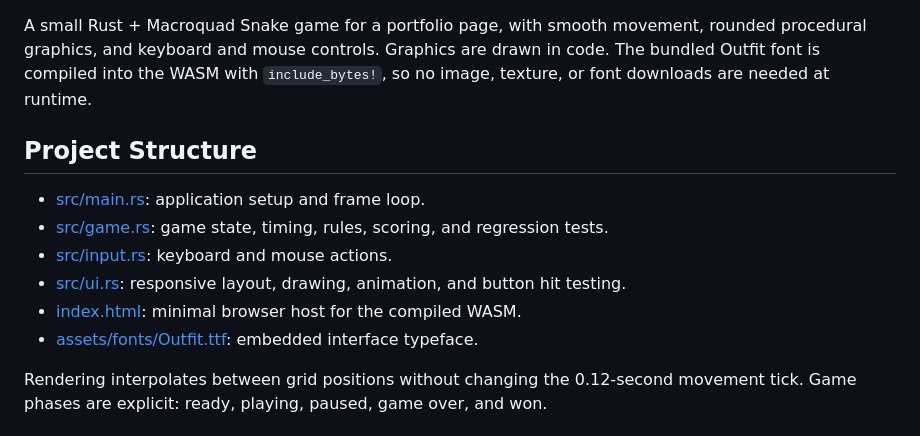
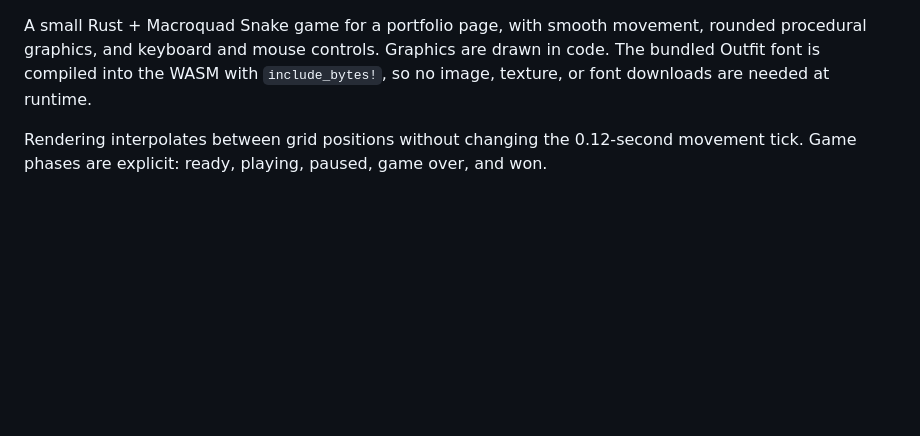
Before and after one commit to pattygcoding/Snake-WASM, a Markdown page: README.md, the part around one of its changes. GitHub-like rendering; blank space fills up the shorter version.

```diff
--- a/README.md
+++ b/README.md
@@ -4,15 +9,6 @@ A small Rust + Macroquad Snake game for a portfolio page, with smooth movement,
 rounded procedural graphics, and keyboard and mouse controls. Graphics are drawn
 in code. The bundled Outfit font is compiled into the WASM with `include_bytes!`,
 so no image, texture, or font downloads are needed at runtime.
-
-## Project Structure
-
-- [src/main.rs](src/main.rs): application setup and frame loop.
-- [src/game.rs](src/game.rs): game state, timing, rules, scoring, and regression tests.
-- [src/input.rs](src/input.rs): keyboard and mouse actions.
-- [src/ui.rs](src/ui.rs): responsive layout, drawing, animation, and button hit testing.
-- [index.html](index.html): minimal browser host for the compiled WASM.
-- [assets/fonts/Outfit.ttf](assets/fonts/Outfit.ttf): embedded interface typeface.
 
 Rendering interpolates between grid positions without changing the 0.12-second
 movement tick. Game phases are explicit: ready, playing, paused, game over, and won.
```
Also changed, not shown: other parts of README.md (+5 -0 lines).
